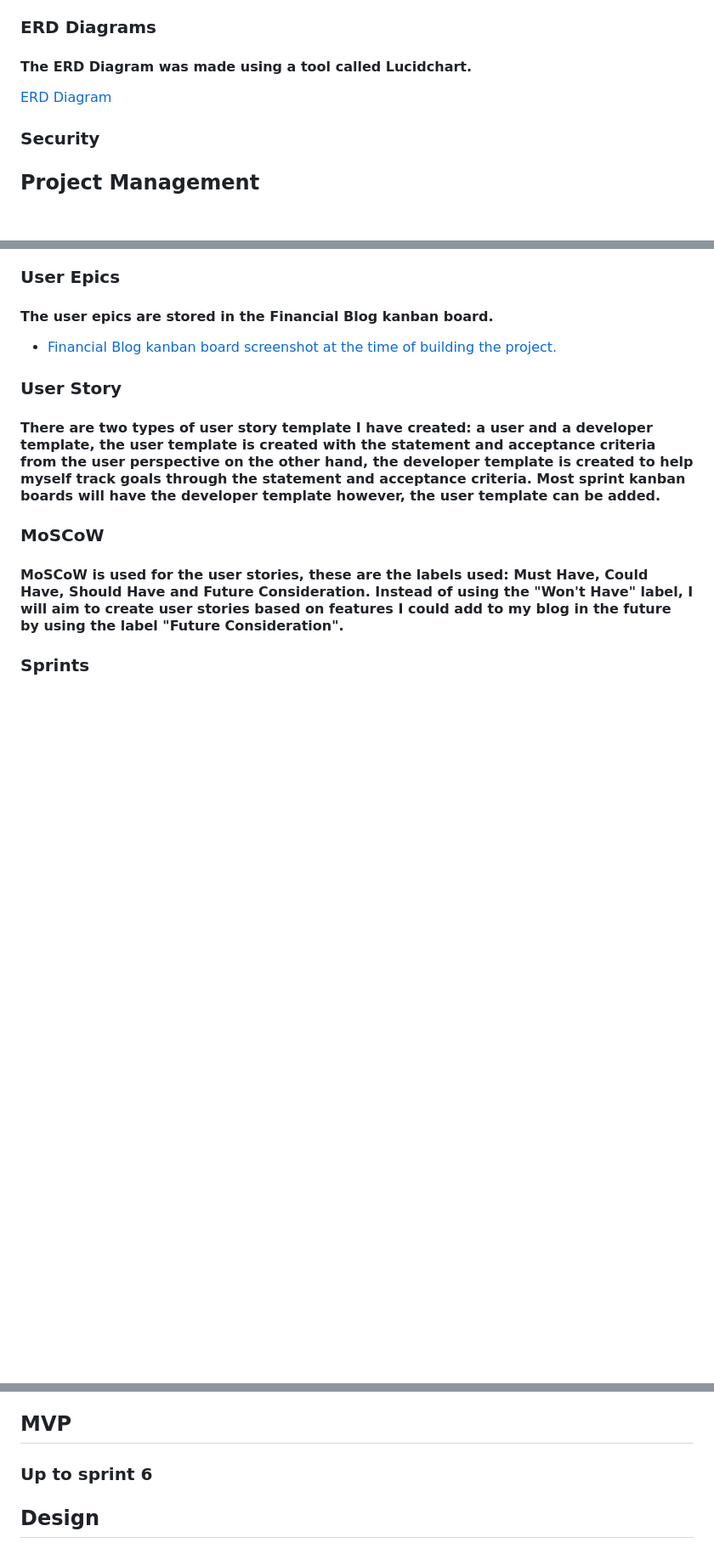
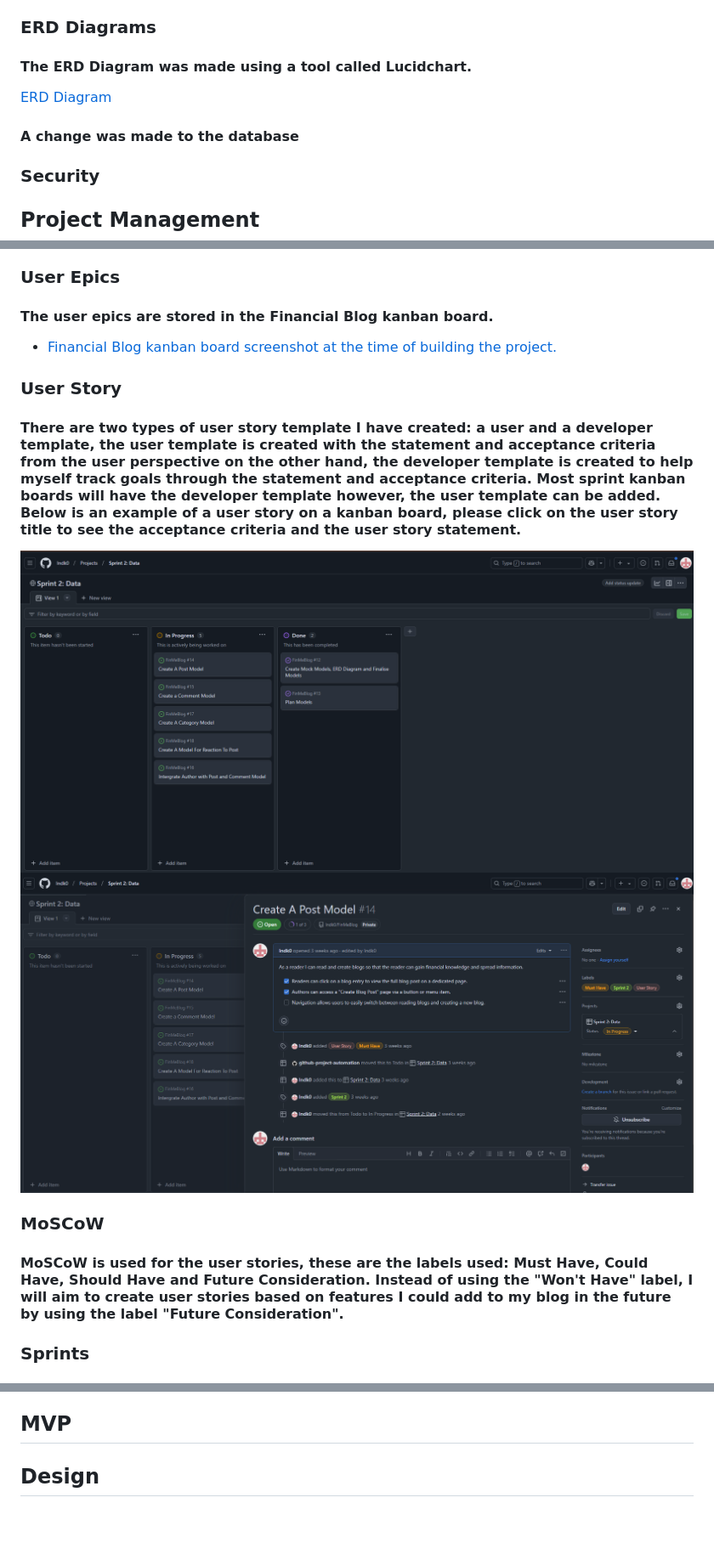
Before and after one commit to Indk0/FinMeBlog, a Markdown page: README.md, 3 parts joined by grey strips. Shown: that part at 85% size. GitHub-like rendering; pictures changed too: readmemedia/screenshots/Userstoryexample.png (added), readmemedia/screenshots/Userstoryexample1.png (added); blank space fills up the shorter version.

Commit message:
Made small changes to the project management and some title in the read me file

```diff
--- a/README.md
+++ b/README.md
@@ -58,6 +58,7 @@
 ### ERD Diagrams
 #### The ERD Diagram was made using a tool called Lucidchart.
 [ERD Diagram](./readmemedia/ERD/FinMe%20ERD.pdf)
+#### A change was made to the database
 ### Security
 
 
@@ -70,5 +71,9 @@
 ### User Story
-#### There are two types of user story template I have created: a user and a developer template, the user template is created with the statement and acceptance criteria from the user perspective on the other hand, the developer template is created to help myself track goals through the statement and acceptance criteria. Most sprint kanban boards will have the developer template however, the user template can be added.
+#### There are two types of user story template I have created: a user and a developer template, the user template is created with the statement and acceptance criteria from the user perspective on the other hand, the developer template is created to help myself track goals through the statement and acceptance criteria. Most sprint kanban boards will have the developer template however, the user template can be added. Below is an example of a user story on a kanban board, please click on the user story title to see the acceptance criteria and the user story statement.
+
+![User Stories on Kanban board](./readmemedia/screenshots/Userstoryexample.png)
+![User Story when clicked on](./readmemedia/screenshots/Userstoryexample1.png)
+
 ### MoSCoW
 #### MoSCoW is used for the user stories, these are the labels used: Must Have, Could Have, Should Have and Future Consideration. Instead of using the "Won't Have" label, I will aim to create user stories based on features I could add to my blog in the future by using the label "Future Consideration".
 ### Sprints
@@ -81,7 +86,7 @@
 * Sprint 6: Blog Styling/Extras-
 
 ## MVP
-### Up to sprint 6
+###
 
 ## Design
 ### Colour Pallets
```
Also changed, not shown: other parts of README.md (+1 -2 lines), readmemedia/screenshots/Userepickanban.png (renamed from readmemedia/Userepickanban.png), 1 other file.
